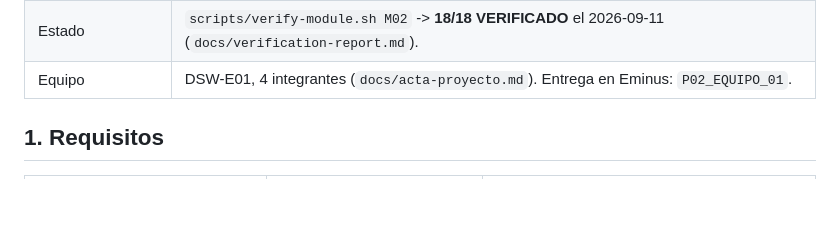
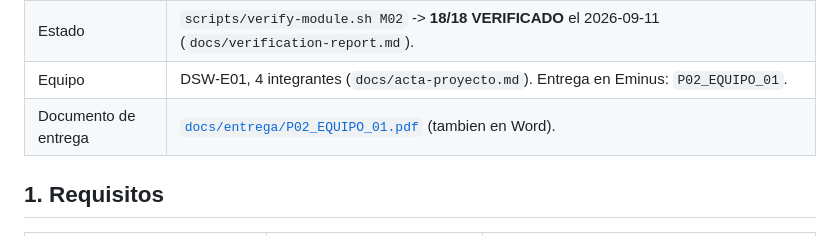
Before and after one commit to zywoxxx/dsw-p02-monitoreo-huerto, a Markdown page: README.md, the part around the change. GitHub-like rendering; blank space fills up the shorter version.

Commit message:
README: enlace directo al documento de entrega

```diff
--- a/README.md
+++ b/README.md
@@ -14,6 +14,7 @@ Desarrollo de Sistemas Web, DSW-19559, actividad P02, rubrica R02.
 | Modelo | 7 entidades: zona, variable, sensor, umbral, lectura, alerta, anotacion (`docs/modelo-datos.md`). |
 | Estado | `scripts/verify-module.sh M02` -> **18/18 VERIFICADO** el 2026-09-11 (`docs/verification-report.md`). |
 | Equipo | DSW-E01, 4 integrantes (`docs/acta-proyecto.md`). Entrega en Eminus: `P02_EQUIPO_01`. |
+| Documento de entrega | [`docs/entrega/P02_EQUIPO_01.pdf`](docs/entrega/P02_EQUIPO_01.pdf) (tambien en Word). |
 
 ## 1. Requisitos
 
```
